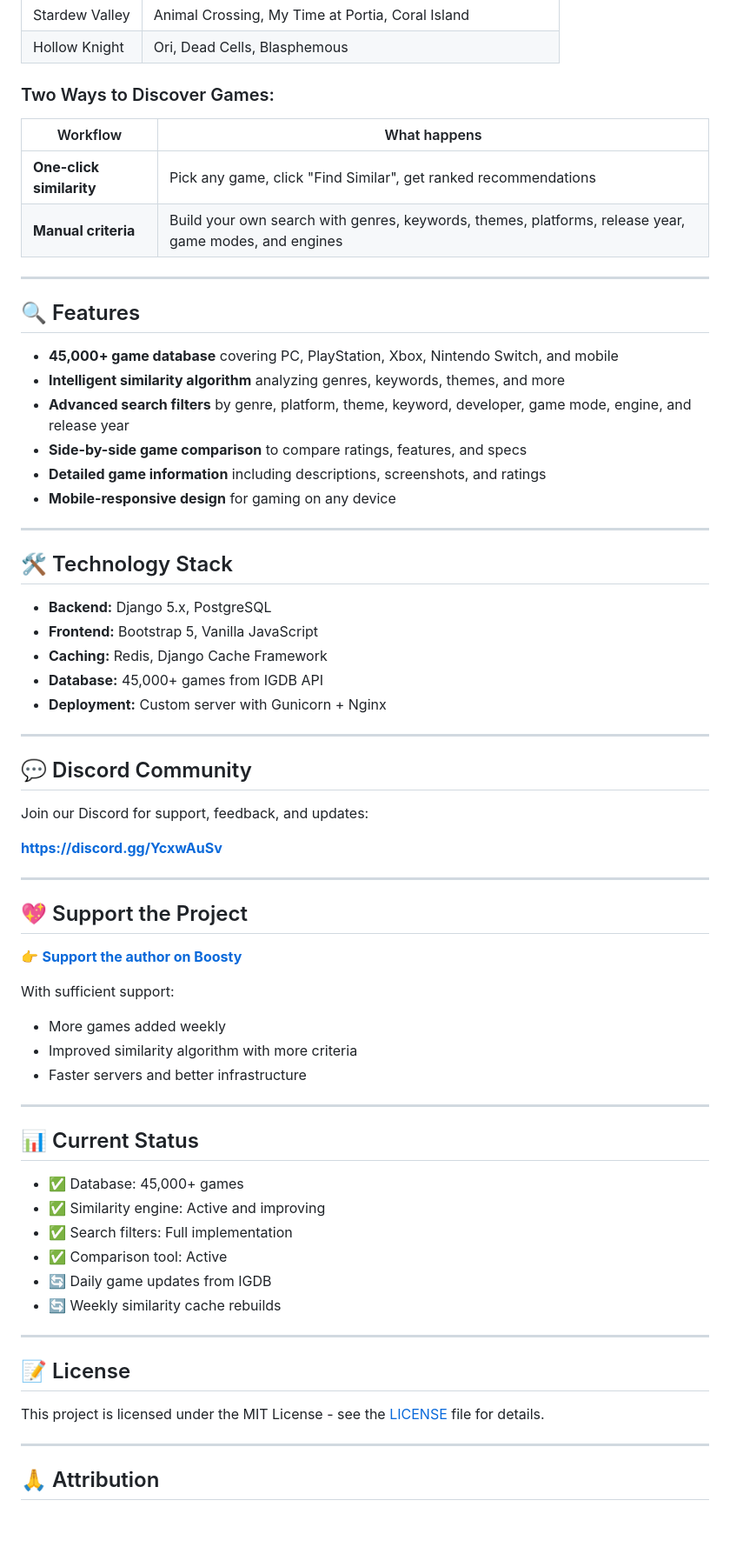
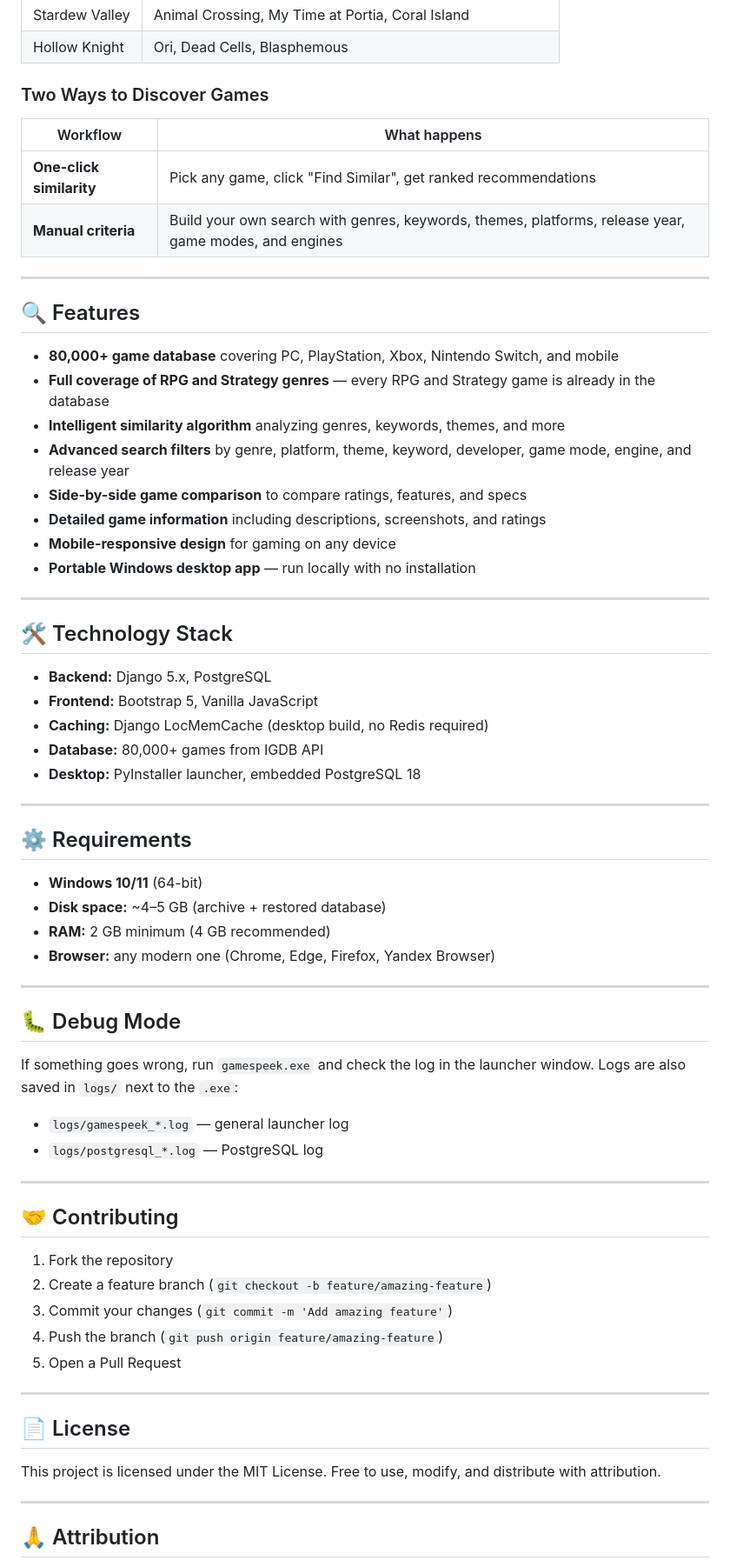
Before and after one commit to AlexeyZam15/GamesPeek_site, a Markdown page: README.md, the part around one of its changes. Shown at 87% size. GitHub-like rendering; blank space fills up the shorter version.

```diff
--- a/README.md
+++ b/README.md
@@ -36,7 +97,7 @@ Instead of endless scrolling through stores or reading reviews:
 | Stardew Valley | Animal Crossing, My Time at Portia, Coral Island |
 | Hollow Knight | Ori, Dead Cells, Blasphemous |
 
-### Two Ways to Discover Games:
+### Two Ways to Discover Games
 
 | Workflow | What happens |
 |----------|---------------|
@@ -47,12 +108,14 @@ Instead of endless scrolling through stores or reading reviews:
 
 ## 🔍 Features
 
-- **45,000+ game database** covering PC, PlayStation, Xbox, Nintendo Switch, and mobile
+- **80,000+ game database** covering PC, PlayStation, Xbox, Nintendo Switch, and mobile
+- **Full coverage of RPG and Strategy genres** — every RPG and Strategy game is already in the database
 - **Intelligent similarity algorithm** analyzing genres, keywords, themes, and more
 - **Advanced search filters** by genre, platform, theme, keyword, developer, game mode, engine, and release year
 - **Side-by-side game comparison** to compare ratings, features, and specs
 - **Detailed game information** including descriptions, screenshots, and ratings
 - **Mobile-responsive design** for gaming on any device
+- **Portable Windows desktop app** — run locally with no installation
 
 ---
 
@@ -60,46 +123,44 @@ Instead of endless scrolling through stores or reading reviews:
 
 - **Backend:** Django 5.x, PostgreSQL
 - **Frontend:** Bootstrap 5, Vanilla JavaScript
-- **Caching:** Redis, Django Cache Framework
-- **Database:** 45,000+ games from IGDB API
-- **Deployment:** Custom server with Gunicorn + Nginx
+- **Caching:** Django LocMemCache (desktop build, no Redis required)
+- **Database:** 80,000+ games from IGDB API
+- **Desktop:** PyInstaller launcher, embedded PostgreSQL 18
 
 ---
 
-## 💬 Discord Community
+## ⚙️ Requirements
 
-Join our Discord for support, feedback, and updates:
-
-**[https://discord.gg/YcxwAuSv](https://discord.gg/YcxwAuSv)**
+- **Windows 10/11** (64-bit)
+- **Disk space:** ~4–5 GB (archive + restored database)
+- **RAM:** 2 GB minimum (4 GB recommended)
+- **Browser:** any modern one (Chrome, Edge, Firefox, Yandex Browser)
 
 ---
 
-## 💖 Support the Project
+## 🐛 Debug Mode
 
-👉 **[Support the author on Boosty](https://dalink.to/wolfgunt)**
+If something goes wrong, run `gamespeek.exe` and check the log in the launcher window. Logs are also saved in `logs/`
+next to the `.exe`:
 
-With sufficient support:
-
-- More games added weekly
-- Improved similarity algorithm with more criteria
-- Faster servers and better infrastructure
+- `logs/gamespeek_*.log` — general launcher log
+- `logs/postgresql_*.log` — PostgreSQL log
 
 ---
 
-## 📊 Current Status
+## 🤝 Contributing
 
-- ✅ Database: 45,000+ games
-- ✅ Similarity engine: Active and improving
-- ✅ Search filters: Full implementation
-- ✅ Comparison tool: Active
-- 🔄 Daily game updates from IGDB
-- 🔄 Weekly similarity cache rebuilds
+1. Fork the repository
+2. Create a feature branch (`git checkout -b feature/amazing-feature`)
+3. Commit your changes (`git commit -m 'Add amazing feature'`)
+4. Push the branch (`git push origin feature/amazing-feature`)
+5. Open a Pull Request
 
 ---
 
-## 📝 License
+## 📄 License
 
-This project is licensed under the MIT License - see the [LICENSE](LICENSE) file for details.
+This project is licensed under the MIT License. Free to use, modify, and distribute with attribution.
 
 ---
 
```
Also changed, not shown: other parts of README.md (+74 -11 lines), README.ru.md (added, +187 -0 lines).
